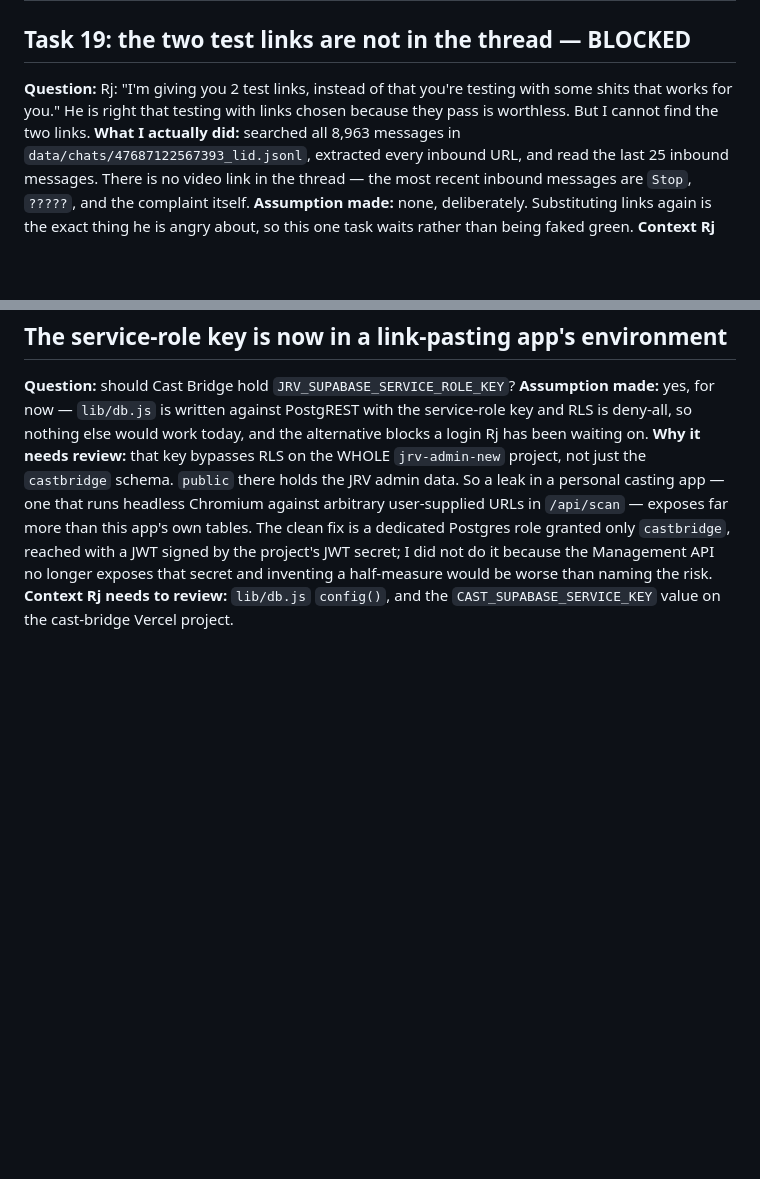
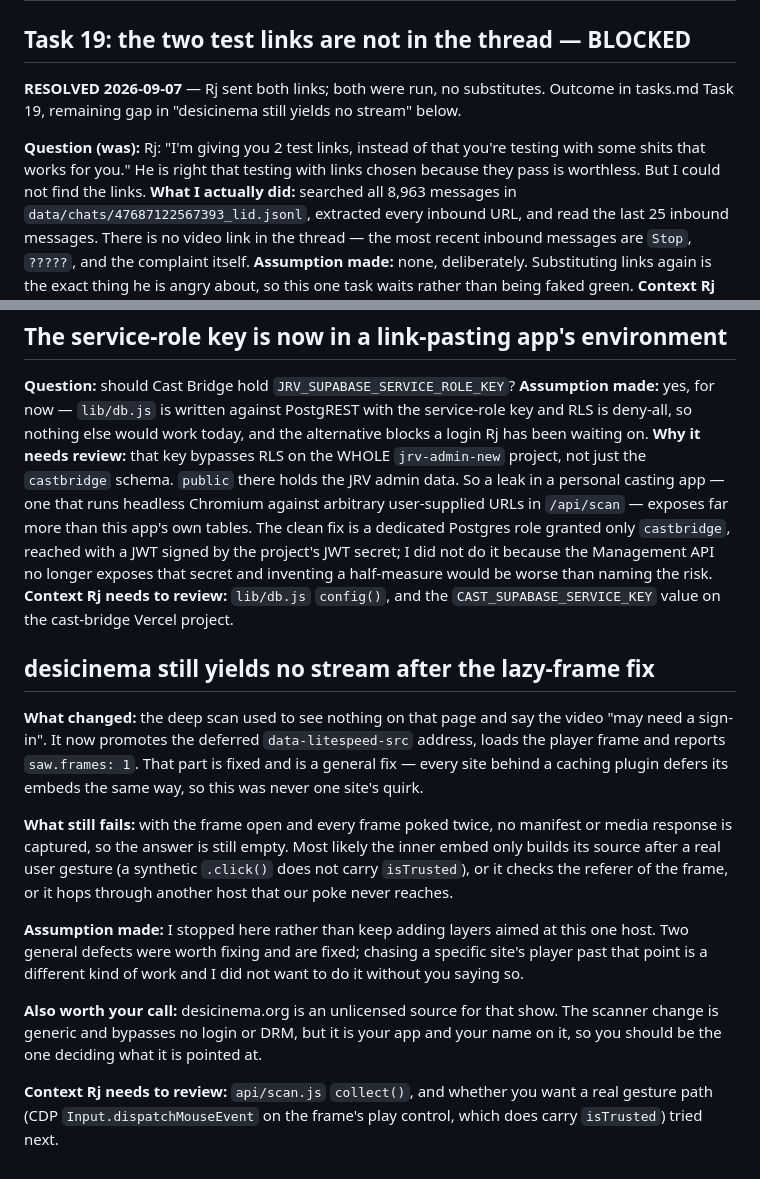
Before and after one commit to JRVGLOBALSERVICES/cast-bridge, a Markdown page: issues.md, 2 parts joined by grey strips. Rendered like a GitHub page; blank space fills up the shorter version.

Commit message:
Record what the two test links actually did

```diff
--- a/issues.md
+++ b/issues.md
@@ -88,9 +88,13 @@ looking like it shipped.
 
 ## Task 19: the two test links are not in the thread — BLOCKED
 
-**Question:** Rj: "I'm giving you 2 test links, instead of that you're testing
-with some shits that works for you." He is right that testing with links chosen
-because they pass is worthless. But I cannot find the two links.
+**RESOLVED 2026-09-07** — Rj sent both links; both were run, no substitutes.
+Outcome in tasks.md Task 19, remaining gap in "desicinema still yields no
+stream" below.
+
+**Question (was):** Rj: "I'm giving you 2 test links, instead of that you're
+testing with some shits that works for you." He is right that testing with
+links chosen because they pass is worthless. But I could not find the links.
 **What I actually did:** searched all 8,963 messages in
 `data/chats/47687122567393_lid.jsonl`, extracted every inbound URL, and read the
 last 25 inbound messages. There is no video link in the thread — the most
@@ -118,3 +122,32 @@ do it because the Management API no longer exposes that secret and inventing a
 half-measure would be worse than naming the risk.
 **Context Rj needs to review:** `lib/db.js` `config()`, and the
 `CAST_SUPABASE_SERVICE_KEY` value on the cast-bridge Vercel project.
+
+
+## desicinema still yields no stream after the lazy-frame fix
+
+**What changed:** the deep scan used to see nothing on that page and say the
+video "may need a sign-in". It now promotes the deferred `data-litespeed-src`
+address, loads the player frame and reports `saw.frames: 1`. That part is
+fixed and is a general fix — every site behind a caching plugin defers its
+embeds the same way, so this was never one site's quirk.
+
+**What still fails:** with the frame open and every frame poked twice, no
+manifest or media response is captured, so the answer is still empty. Most
+likely the inner embed only builds its source after a real user gesture
+(a synthetic `.click()` does not carry `isTrusted`), or it checks the referer
+of the frame, or it hops through another host that our poke never reaches.
+
+**Assumption made:** I stopped here rather than keep adding layers aimed at
+this one host. Two general defects were worth fixing and are fixed; chasing a
+specific site's player past that point is a different kind of work and I did
+not want to do it without you saying so.
+
+**Also worth your call:** desicinema.org is an unlicensed source for that
+show. The scanner change is generic and bypasses no login or DRM, but it is
+your app and your name on it, so you should be the one deciding what it is
+pointed at.
+
+**Context Rj needs to review:** `api/scan.js` `collect()`, and whether you
+want a real gesture path (CDP `Input.dispatchMouseEvent` on the frame's play
+control, which does carry `isTrusted`) tried next.
```
Also changed, not shown: tasks.md (+15 -2 lines).
